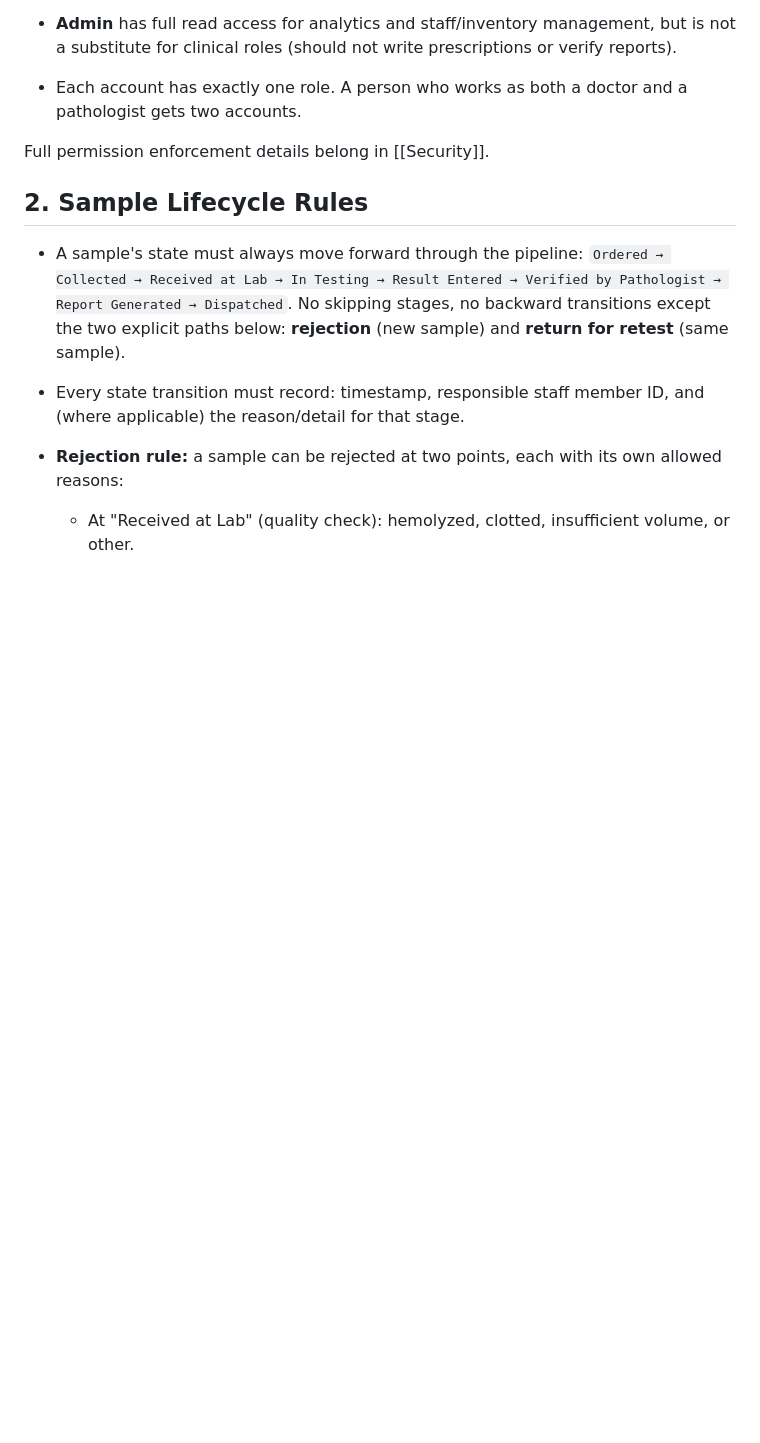
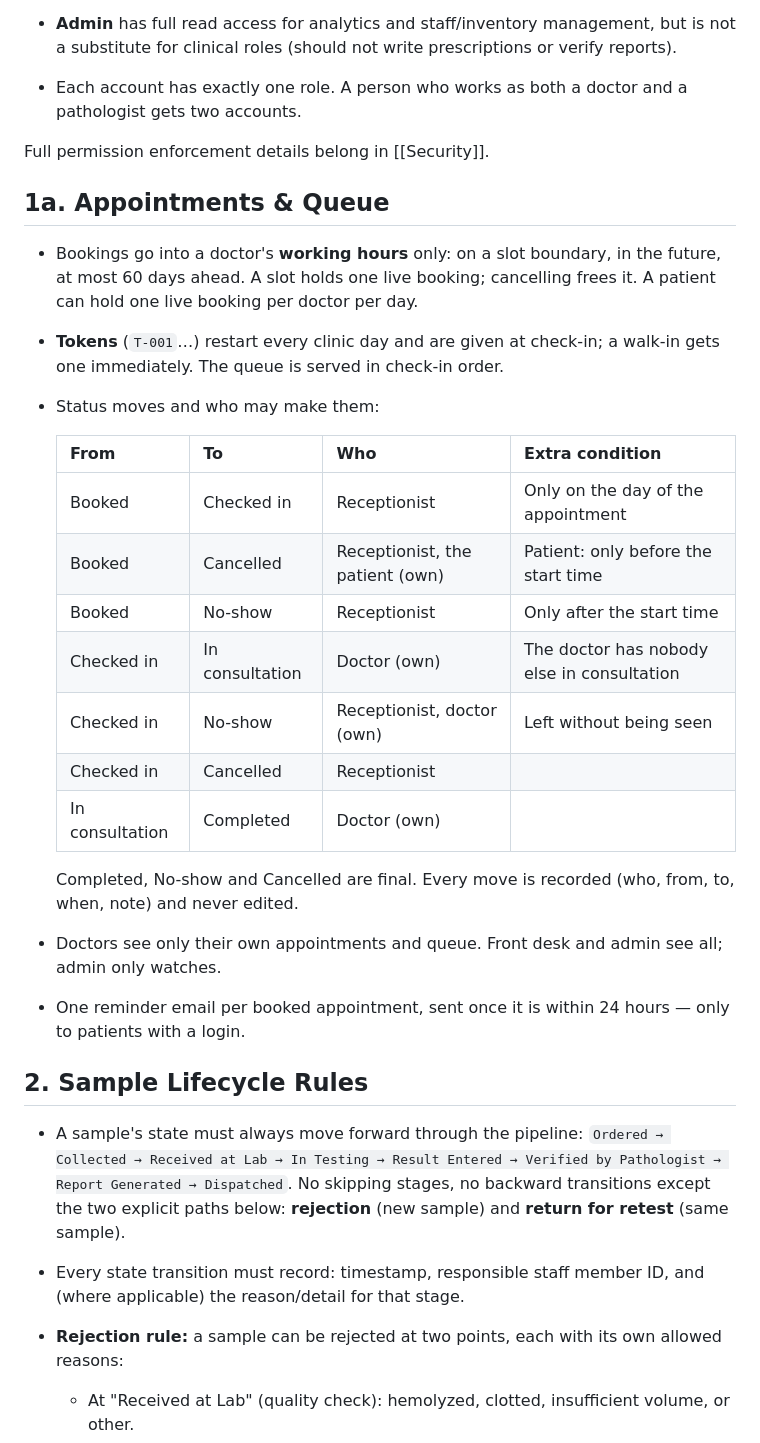
Before and after one commit to HarshdeepAthawale/Clinic-and-Diagnostic-Lab-Management-System, a Markdown page: Docs/Rules.md, the part around the change. Rendered like a GitHub page; blank space fills up the shorter version.

Commit message:
docs(rules): add appointment and queue rules with the status table
Co-authored-by: Girikshit Gupta <180283737+ggpt1008@users.noreply.github.com>
Co-authored-by: lavish197 <237558339+lavish197@users.noreply.github.com>

```diff
--- a/Docs/Rules.md
+++ b/Docs/Rules.md
@@ -18,6 +18,26 @@ Rules the system must enforce regardless of UI. If code and this doc disagree, t
 - Each account has exactly one role. A person who works as both a doctor and a pathologist gets two accounts.
 
 Full permission enforcement details belong in [[Security]].
+
+## 1a. Appointments & Queue
+
+- Bookings go into a doctor's **working hours** only: on a slot boundary, in the future, at most 60 days ahead. A slot holds one live booking; cancelling frees it. A patient can hold one live booking per doctor per day.
+- **Tokens** (`T-001`…) restart every clinic day and are given at check-in; a walk-in gets one immediately. The queue is served in check-in order.
+- Status moves and who may make them:
+
+  | From | To | Who | Extra condition |
+  |---|---|---|---|
+  | Booked | Checked in | Receptionist | Only on the day of the appointment |
+  | Booked | Cancelled | Receptionist, the patient (own) | Patient: only before the start time |
+  | Booked | No-show | Receptionist | Only after the start time |
+  | Checked in | In consultation | Doctor (own) | The doctor has nobody else in consultation |
+  | Checked in | No-show | Receptionist, doctor (own) | Left without being seen |
+  | Checked in | Cancelled | Receptionist | |
+  | In consultation | Completed | Doctor (own) | |
+
+  Completed, No-show and Cancelled are final. Every move is recorded (who, from, to, when, note) and never edited.
+- Doctors see only their own appointments and queue. Front desk and admin see all; admin only watches.
+- One reminder email per booked appointment, sent once it is within 24 hours — only to patients with a login.
 
 ## 2. Sample Lifecycle Rules
 
```
